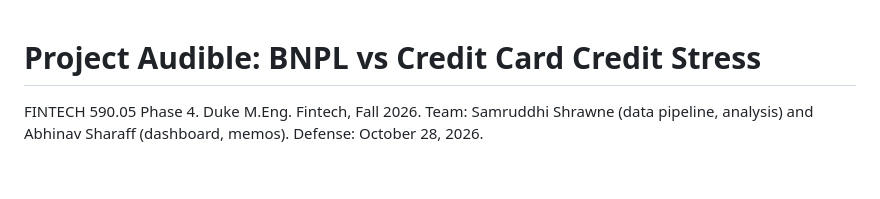
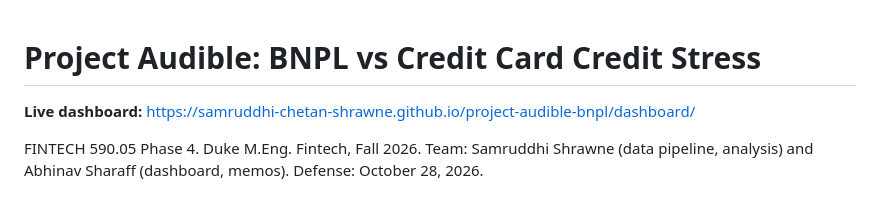
Before and after one commit to Samruddhi-Chetan-Shrawne/project-audible-bnpl, a Markdown page: README.md, the part around the change. Rendered like a GitHub page; blank space fills up the shorter version.

Commit message:
Add live dashboard link to README
Added a link to the live dashboard in the README.

```diff
--- a/README.md
+++ b/README.md
@@ -1,4 +1,5 @@
 # Project Audible: BNPL vs Credit Card Credit Stress
+**Live dashboard:** https://samruddhi-chetan-shrawne.github.io/project-audible-bnpl/dashboard/
 
 FINTECH 590.05 Phase 4. Duke M.Eng. Fintech, Fall 2026.
 Team: Samruddhi Shrawne (data pipeline, analysis) and Abhinav Sharaff (dashboard, memos).
```
